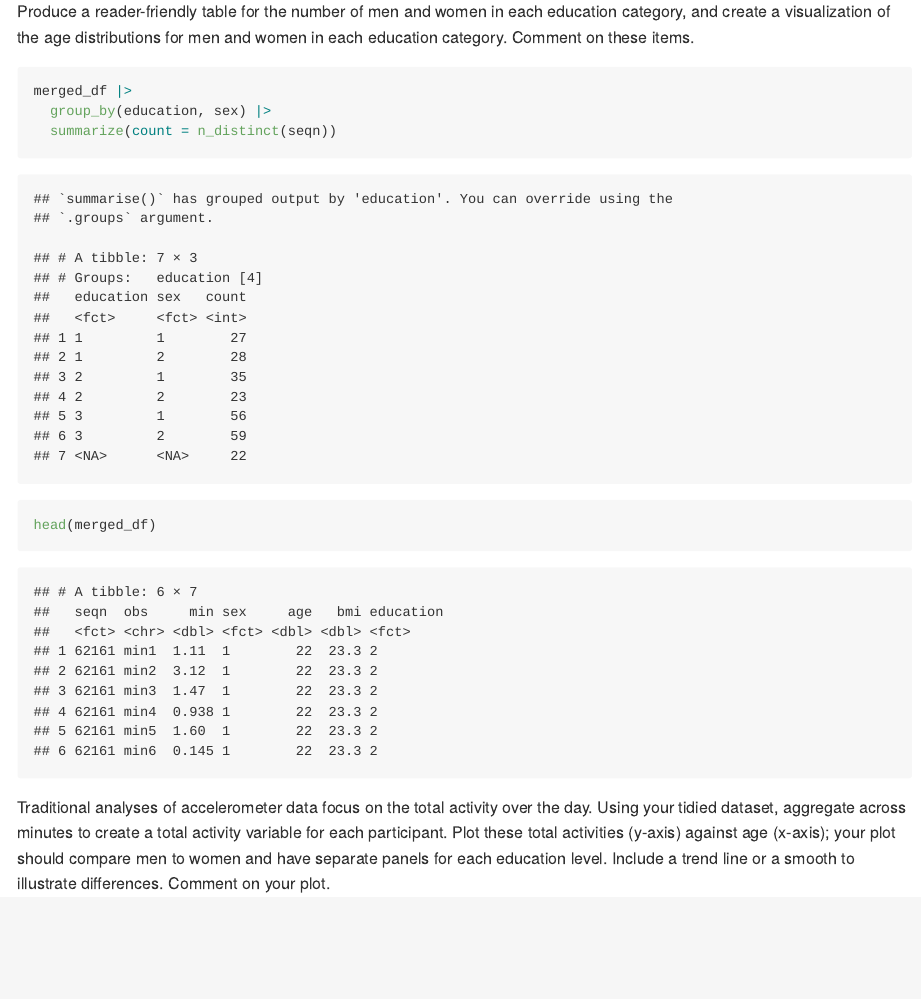
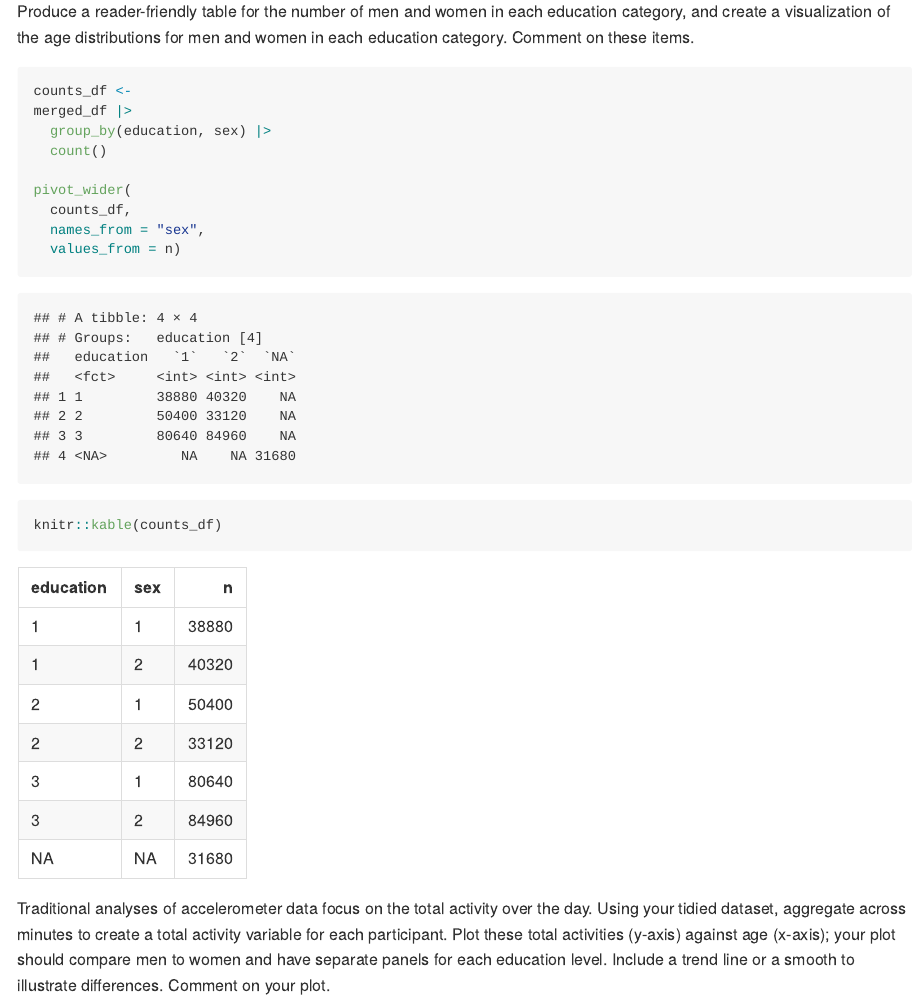
Before and after one commit to shayneestill/p8105_hw3_ske2118_2, an R Markdown document (HW3_2.Rmd): the page in a window 1100 px wide, from 5900 px down. The pictures show the output file HW3_2.md that the author committed with the source, drawn offline in the style of GitHub.

Commit message:
education and sex table knitted

````diff
--- a/HW3_2.Rmd
+++ b/HW3_2.Rmd
@@ -198,11 +198,17 @@ merged_df =
 Produce a reader-friendly table for the number of men and women in each education category, and create a visualization of the age distributions for men and women in each education category. Comment on these items.
 
 ```{r}
+counts_df <-
 merged_df |>
   group_by(education, sex) |>
-  summarize(count = n_distinct(seqn))
+  count()
 
-head(merged_df)
+pivot_wider(
+  counts_df,
+  names_from = "sex",
+  values_from = n)
+
+knitr::kable(counts_df)
 ```
 
 
````
Also changed, not shown: HW3_2.md.
